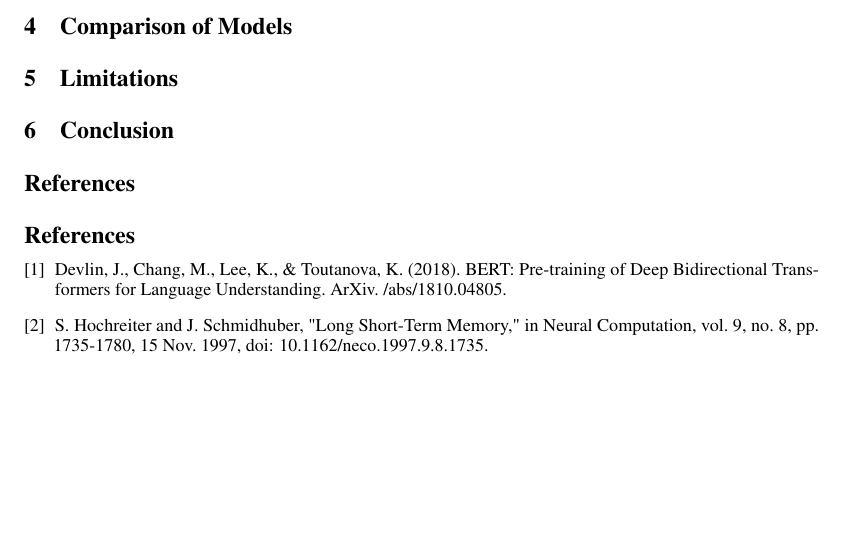
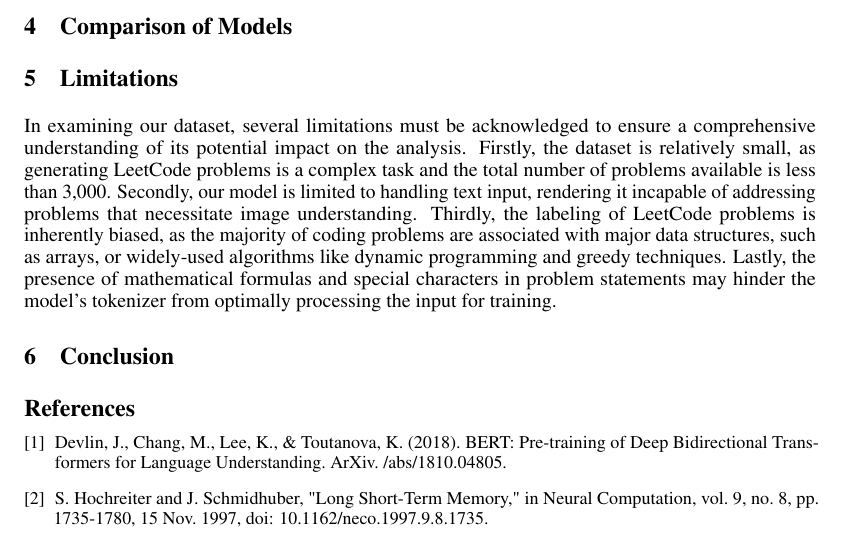
Before and after one commit to XFTTech/CSC413-Project, a LaTeX paper (latex/report.tex): part of page 2 of 2, cut so that both start at the same text, the shorter picture padded with empty space. Compiled offline with pdfLaTeX.

Commit message:
limitations 1

```diff
--- a/latex/report.tex
+++ b/latex/report.tex
@@ -80,6 +80,8 @@ Instead of fetching data from Leetcode, we decide to use the processed dataset f
 \section{Comparison of Models}
 
 \section{Limitations}
+In examining our dataset, several limitations must be acknowledged to ensure a comprehensive understanding of its potential impact on the analysis. Firstly, the dataset is relatively small, as generating LeetCode problems is a complex task and the total number of problems available is less than 3,000. Secondly, our model is limited to handling text input, rendering it incapable of addressing problems that necessitate image understanding. Thirdly, the labeling of LeetCode problems is inherently biased, as the majority of coding problems are associated with major data structures, such as arrays, or widely-used algorithms like dynamic programming and greedy techniques. Lastly, the presence of mathematical formulas and special characters in problem statements may hinder the model’s tokenizer from optimally processing the input for training.
+
 
 \section{Conclusion}
 
@@ -270,8 +272,8 @@ Instead of fetching data from Leetcode, we decide to use the processed dataset f
 %Do {\bf not} include this section in the anonymized submission, only in the final paper. You can use the \texttt{ack} environment provided in the style file to autmoatically hide this section in the anonymized submission.
 %\end{ack}
 
-\section*{References}
-{
+%\section*{References}
+
 \small
 \bibliographystyle{plain}
 \begin{thebibliography}{9}
```
Also changed, not shown: latex/report.pdf, latex/report.tex (2 more changed lines).
